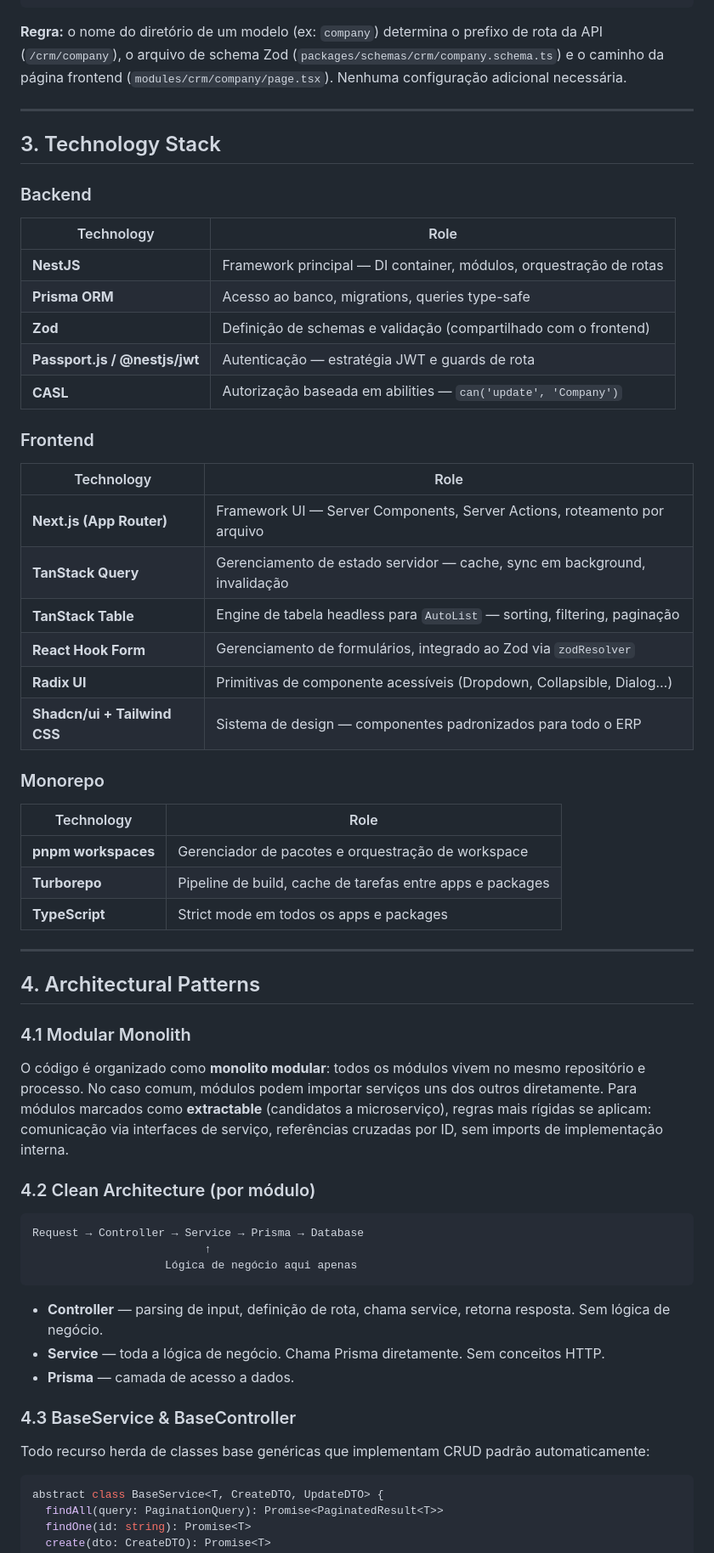
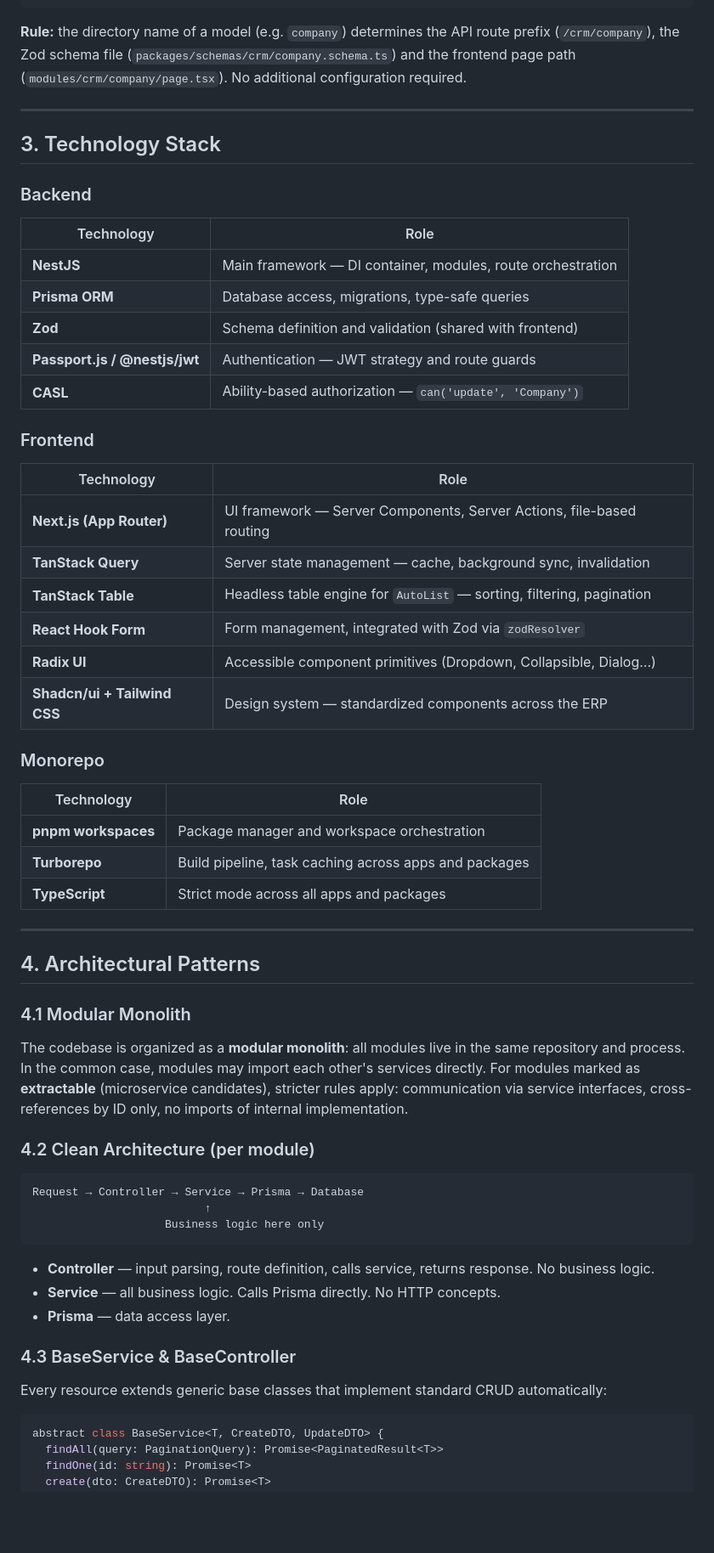
Before and after one commit to castelhano/nyx, a Markdown page: docs/architecture/ARCHITECTURE.md, the part around one of its changes. Shown at 85% size. Rendered like a GitHub page; blank space fills up the shorter version.

````diff
--- a/docs/architecture/ARCHITECTURE.md
+++ b/docs/architecture/ARCHITECTURE.md
@@ -85,7 +85,7 @@ erp-monorepo/
         └── crm/
 ```
 
-**Regra:** o nome do diretório de um modelo (ex: `company`) determina o prefixo de rota da API (`/crm/company`), o arquivo de schema Zod (`packages/schemas/crm/company.schema.ts`) e o caminho da página frontend (`modules/crm/company/page.tsx`). Nenhuma configuração adicional necessária.
+**Rule:** the directory name of a model (e.g. `company`) determines the API route prefix (`/crm/company`), the Zod schema file (`packages/schemas/crm/company.schema.ts`) and the frontend page path (`modules/crm/company/page.tsx`). No additional configuration required.
 
 ---
 
@@ -95,30 +95,30 @@ erp-monorepo/
 
 | Technology | Role |
 |------------|------|
-| **NestJS** | Framework principal — DI container, módulos, orquestração de rotas |
-| **Prisma ORM** | Acesso ao banco, migrations, queries type-safe |
-| **Zod** | Definição de schemas e validação (compartilhado com o frontend) |
-| **Passport.js / @nestjs/jwt** | Autenticação — estratégia JWT e guards de rota |
-| **CASL** | Autorização baseada em abilities — `can('update', 'Company')` |
+| **NestJS** | Main framework — DI container, modules, route orchestration |
+| **Prisma ORM** | Database access, migrations, type-safe queries |
+| **Zod** | Schema definition and validation (shared with frontend) |
+| **Passport.js / @nestjs/jwt** | Authentication — JWT strategy and route guards |
+| **CASL** | Ability-based authorization — `can('update', 'Company')` |
 
 ### Frontend
 
 | Technology | Role |
 |------------|------|
-| **Next.js (App Router)** | Framework UI — Server Components, Server Actions, roteamento por arquivo |
-| **TanStack Query** | Gerenciamento de estado servidor — cache, sync em background, invalidação |
-| **TanStack Table** | Engine de tabela headless para `AutoList` — sorting, filtering, paginação |
-| **React Hook Form** | Gerenciamento de formulários, integrado ao Zod via `zodResolver` |
-| **Radix UI** | Primitivas de componente acessíveis (Dropdown, Collapsible, Dialog…) |
-| **Shadcn/ui + Tailwind CSS** | Sistema de design — componentes padronizados para todo o ERP |
+| **Next.js (App Router)** | UI framework — Server Components, Server Actions, file-based routing |
+| **TanStack Query** | Server state management — cache, background sync, invalidation |
+| **TanStack Table** | Headless table engine for `AutoList` — sorting, filtering, pagination |
+| **React Hook Form** | Form management, integrated with Zod via `zodResolver` |
+| **Radix UI** | Accessible component primitives (Dropdown, Collapsible, Dialog…) |
+| **Shadcn/ui + Tailwind CSS** | Design system — standardized components across the ERP |
 
 ### Monorepo
 
 | Technology | Role |
 |------------|------|
-| **pnpm workspaces** | Gerenciador de pacotes e orquestração de workspace |
-| **Turborepo** | Pipeline de build, cache de tarefas entre apps e packages |
-| **TypeScript** | Strict mode em todos os apps e packages |
+| **pnpm workspaces** | Package manager and workspace orchestration |
+| **Turborepo** | Build pipeline, task caching across apps and packages |
+| **TypeScript** | Strict mode across all apps and packages |
 
 ---
 
@@ -126,23 +126,23 @@ erp-monorepo/
 
 ### 4.1 Modular Monolith
 
-O código é organizado como **monolito modular**: todos os módulos vivem no mesmo repositório e processo. No caso comum, módulos podem importar serviços uns dos outros diretamente. Para módulos marcados como **extractable** (candidatos a microserviço), regras mais rígidas se aplicam: comunicação via interfaces de serviço, referências cruzadas por ID, sem imports de implementação interna.
+The codebase is organized as a **modular monolith**: all modules live in the same repository and process. In the common case, modules may import each other's services directly. For modules marked as **extractable** (microservice candidates), stricter rules apply: communication via service interfaces, cross-references by ID only, no imports of internal implementation.
 
-### 4.2 Clean Architecture (por módulo)
+### 4.2 Clean Architecture (per module)
 
 ```
 Request → Controller → Service → Prisma → Database
                           ↑
-                    Lógica de negócio aqui apenas
+                    Business logic here only
 ```
 
-- **Controller** — parsing de input, definição de rota, chama service, retorna resposta. Sem lógica de negócio.
-- **Service** — toda a lógica de negócio. Chama Prisma diretamente. Sem conceitos HTTP.
-- **Prisma** — camada de acesso a dados.
+- **Controller** — input parsing, route definition, calls service, returns response. No business logic.
+- **Service** — all business logic. Calls Prisma directly. No HTTP concepts.
+- **Prisma** — data access layer.
 
 ### 4.3 BaseService & BaseController
 
-Todo recurso herda de classes base genéricas que implementam CRUD padrão automaticamente:
+Every resource extends generic base classes that implement standard CRUD automatically:
 
 ```typescript
 abstract class BaseService<T, CreateDTO, UpdateDTO> {
````
Also changed, not shown: other parts of docs/architecture/ARCHITECTURE.md (+66 -63 lines), docs/architecture/conventions.md (+37 -37 lines).
